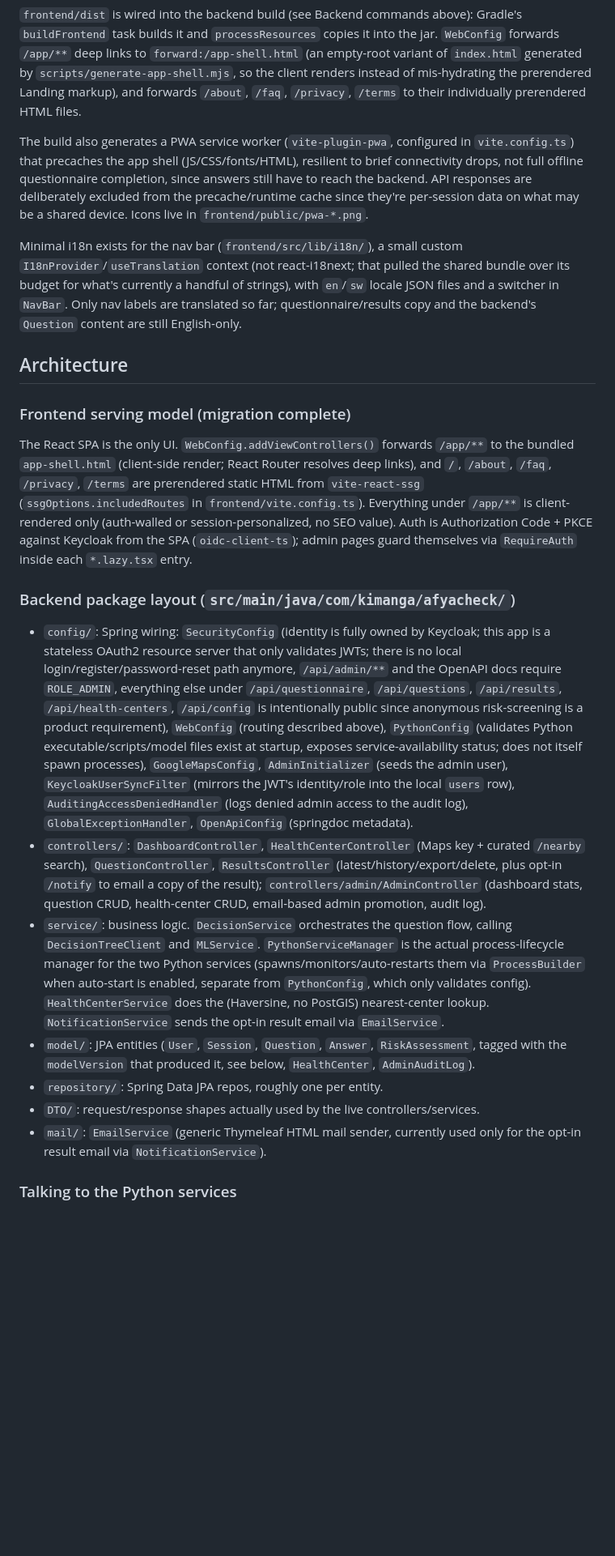
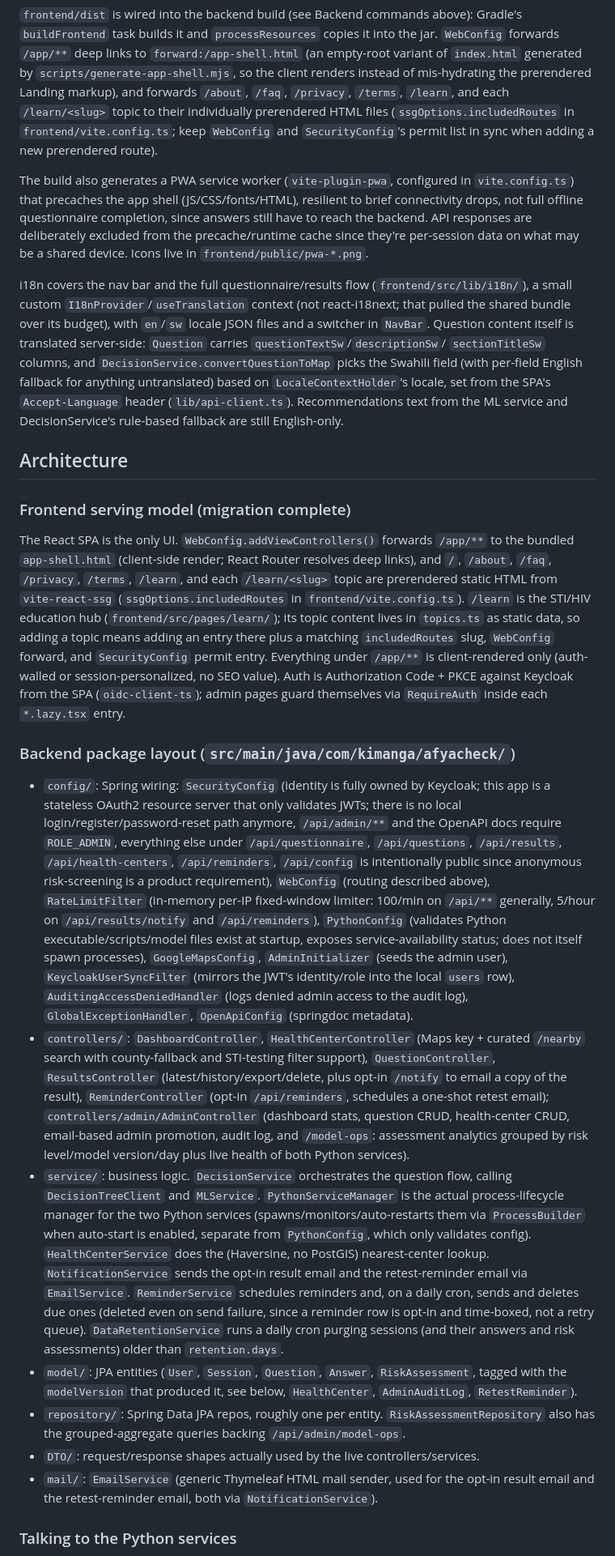
Before and after one commit to 10krhinooo/AfyaCheck, a Markdown page: CLAUDE.md, the part around one of its changes. Shown at 81% size. GitHub-like rendering; blank space fills up the shorter version.

```diff
--- a/CLAUDE.md
+++ b/CLAUDE.md
@@ -91,7 +92,9 @@ npm run budget:check    # bundle size budget check (scripts/check-bundle-budget.
 forwards `/app/**` deep links to `forward:/app-shell.html` (an empty-root variant of
 `index.html` generated by `scripts/generate-app-shell.mjs`, so the client renders instead of
 mis-hydrating the prerendered Landing markup), and forwards `/about`, `/faq`, `/privacy`,
-`/terms` to their individually prerendered HTML files.
+`/terms`, `/learn`, and each `/learn/<slug>` topic to their individually prerendered HTML files
+(`ssgOptions.includedRoutes` in `frontend/vite.config.ts`; keep `WebConfig` and
+`SecurityConfig`'s permit list in sync when adding a new prerendered route).
 
 The build also generates a PWA service worker (`vite-plugin-pwa`, configured in `vite.config.ts`)
 that precaches the app shell (JS/CSS/fonts/HTML), resilient to brief connectivity drops, not full
@@ -99,11 +102,14 @@ offline questionnaire completion, since answers still have to reach the backend.
 deliberately excluded from the precache/runtime cache since they're per-session data on what may
 be a shared device. Icons live in `frontend/public/pwa-*.png`.
 
-Minimal i18n exists for the nav bar (`frontend/src/lib/i18n/`), a small custom
-`I18nProvider`/`useTranslation` context (not react-i18next; that pulled the shared bundle over
-its budget for what's currently a handful of strings), with `en`/`sw` locale JSON files and a
-switcher in `NavBar`. Only nav labels are translated so far; questionnaire/results copy and the
-backend's `Question` content are still English-only.
+i18n covers the nav bar and the full questionnaire/results flow (`frontend/src/lib/i18n/`), a
+small custom `I18nProvider`/`useTranslation` context (not react-i18next; that pulled the shared
+bundle over its budget), with `en`/`sw` locale JSON files and a switcher in `NavBar`. Question
+content itself is translated server-side: `Question` carries `questionTextSw`/`descriptionSw`/
+`sectionTitleSw` columns, and `DecisionService.convertQuestionToMap` picks the Swahili field (with
+per-field English fallback for anything untranslated) based on `LocaleContextHolder`'s locale,
+set from the SPA's `Accept-Language` header (`lib/api-client.ts`). Recommendations text from the
+ML service and DecisionService's rule-based fallback are still English-only.
 
 ## Architecture
 
@@ -111,9 +117,12 @@ backend's `Question` content are still English-only.
 
 The React SPA is the only UI. `WebConfig.addViewControllers()` forwards `/app/**` to the
 bundled `app-shell.html` (client-side render; React Router resolves deep links), and `/`,
-`/about`, `/faq`, `/privacy`, `/terms` are prerendered static HTML from `vite-react-ssg`
-(`ssgOptions.includedRoutes` in `frontend/vite.config.ts`). Everything under `/app/**` is
-client-rendered only (auth-walled or session-personalized, no SEO value). Auth is
+`/about`, `/faq`, `/privacy`, `/terms`, `/learn`, and each `/learn/<slug>` topic are prerendered
+static HTML from `vite-react-ssg` (`ssgOptions.includedRoutes` in `frontend/vite.config.ts`).
+`/learn` is the STI/HIV education hub (`frontend/src/pages/learn/`); its topic content lives in
+`topics.ts` as static data, so adding a topic means adding an entry there plus a matching
+`includedRoutes` slug, `WebConfig` forward, and `SecurityConfig` permit entry. Everything under
+`/app/**` is client-rendered only (auth-walled or session-personalized, no SEO value). Auth is
 Authorization Code + PKCE against Keycloak from the SPA (`oidc-client-ts`); admin pages guard
 themselves via `RequireAuth` inside each `*.lazy.tsx` entry.
 
@@ -123,29 +132,40 @@ themselves via `RequireAuth` inside each `*.lazy.tsx` entry.
   a stateless OAuth2 resource server that only validates JWTs; there is no local
   login/register/password-reset path anymore, `/api/admin/**` and the OpenAPI docs require
   `ROLE_ADMIN`, everything else under `/api/questionnaire`, `/api/questions`, `/api/results`,
-  `/api/health-centers`, `/api/config` is intentionally public since anonymous risk-screening is
-  a product requirement), `WebConfig` (routing described above), `PythonConfig` (validates Python
+  `/api/health-centers`, `/api/reminders`, `/api/config` is intentionally public since anonymous
+  risk-screening is a product requirement), `WebConfig` (routing described above), `RateLimitFilter`
+  (in-memory per-IP fixed-window limiter: 100/min on `/api/**` generally, 5/hour on
+  `/api/results/notify` and `/api/reminders`), `PythonConfig` (validates Python
   executable/scripts/model files exist at startup, exposes service-availability status; does not
   itself spawn processes), `GoogleMapsConfig`, `AdminInitializer` (seeds the admin user),
   `KeycloakUserSyncFilter` (mirrors the JWT's identity/role into the local `users` row),
   `AuditingAccessDeniedHandler` (logs denied admin access to the audit log),
   `GlobalExceptionHandler`, `OpenApiConfig` (springdoc metadata).
-- `controllers/`: `DashboardController`, `HealthCenterController` (Maps key + curated
-  `/nearby` search), `QuestionController`, `ResultsController` (latest/history/export/delete,
-  plus opt-in `/notify` to email a copy of the result); `controllers/admin/AdminController`
-  (dashboard stats, question CRUD, health-center CRUD, email-based admin promotion, audit log).
+- `controllers/`: `DashboardController`, `HealthCenterController` (Maps key + curated `/nearby`
+  search with county-fallback and STI-testing filter support), `QuestionController`,
+  `ResultsController` (latest/history/export/delete, plus opt-in `/notify` to email a copy of the
+  result), `ReminderController` (opt-in `/api/reminders`, schedules a one-shot retest email);
+  `controllers/admin/AdminController` (dashboard stats, question CRUD, health-center CRUD,
+  email-based admin promotion, audit log, and `/model-ops`: assessment analytics grouped by risk
+  level/model version/day plus live health of both Python services).
 - `service/`: business logic. `DecisionService` orchestrates the question flow, calling
   `DecisionTreeClient` and `MLService`. `PythonServiceManager` is the actual process-lifecycle
   manager for the two Python services (spawns/monitors/auto-restarts them via `ProcessBuilder`
   when auto-start is enabled, separate from `PythonConfig`, which only validates config).
   `HealthCenterService` does the (Haversine, no PostGIS) nearest-center lookup.
-  `NotificationService` sends the opt-in result email via `EmailService`.
+  `NotificationService` sends the opt-in result email and the retest-reminder email via
+  `EmailService`. `ReminderService` schedules reminders and, on a daily cron, sends and deletes
+  due ones (deleted even on send failure, since a reminder row is opt-in and time-boxed, not a
+  retry queue). `DataRetentionService` runs a daily cron purging sessions (and their answers and
+  risk assessments) older than `retention.days`.
 - `model/`: JPA entities (`User`, `Session`, `Question`, `Answer`, `RiskAssessment`, tagged with
-  the `modelVersion` that produced it, see below, `HealthCenter`, `AdminAuditLog`).
-- `repository/`: Spring Data JPA repos, roughly one per entity.
+  the `modelVersion` that produced it, see below, `HealthCenter`, `AdminAuditLog`,
+  `RetestReminder`).
+- `repository/`: Spring Data JPA repos, roughly one per entity. `RiskAssessmentRepository` also
+  has the grouped-aggregate queries backing `/api/admin/model-ops`.
 - `DTO/`: request/response shapes actually used by the live controllers/services.
-- `mail/`: `EmailService` (generic Thymeleaf HTML mail sender, currently used only for the
-  opt-in result email via `NotificationService`).
+- `mail/`: `EmailService` (generic Thymeleaf HTML mail sender, used for the opt-in result email
+  and the retest-reminder email, both via `NotificationService`).
 
 ### Talking to the Python services
 
```
Also changed, not shown: other parts of CLAUDE.md (+22 -7 lines), README.md (+14 -12 lines), SECURITY.md (+6 -6 lines).
